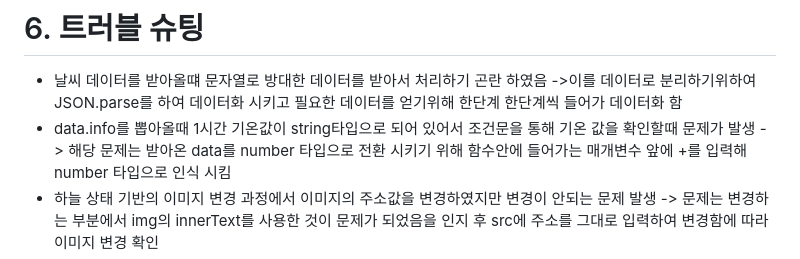
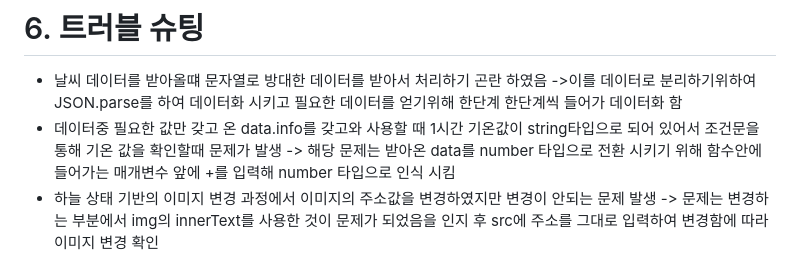
Before and after one commit to woorifisa-service-dev-2nd/fronted-2nd-weather, a Markdown page: README.md, the part around the change. GitHub-like rendering.

```diff
--- a/README.md
+++ b/README.md
@@ -54,7 +54,7 @@
 # 6. 트러블 슈팅
 - 날씨 데이터를 받아올떄 문자열로 방대한 데이터를 받아서 처리하기 곤란 하였음
 ->이를 데이터로 분리하기위하여 JSON.parse를 하여 데이터화 시키고 필요한 데이터를 얻기위해 한단계 한단계씩 들어가 데이터화 함
-- data.info를 뽑아올때 1시간 기온값이 string타입으로 되어 있어서 조건문을 통해 기온 값을
+- 데이터중 필요한 값만 갖고 온 data.info를 갖고와 사용할 때 1시간 기온값이 string타입으로 되어 있어서 조건문을 통해 기온 값을
 확인할때 문제가 발생
 -> 해당 문제는 받아온 data를 number 타입으로 전환 시키기 위해 함수안에 들어가는 매개변수 앞에 +를 입력해
 number 타입으로 인식 시킴
```
